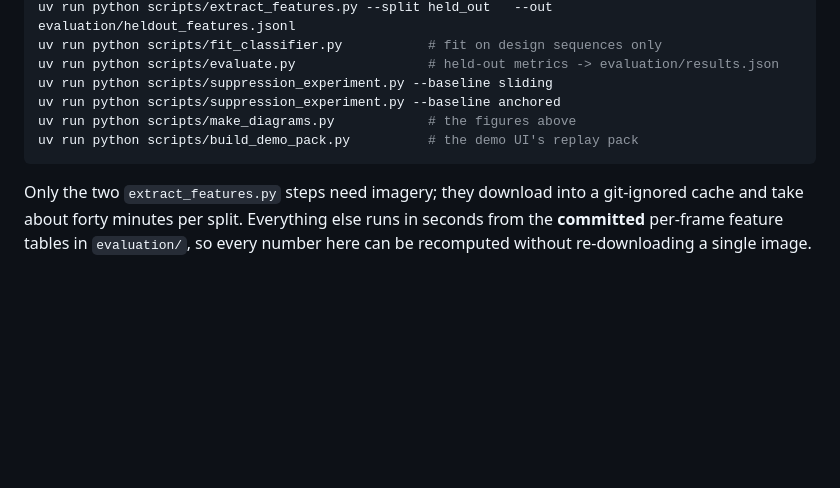
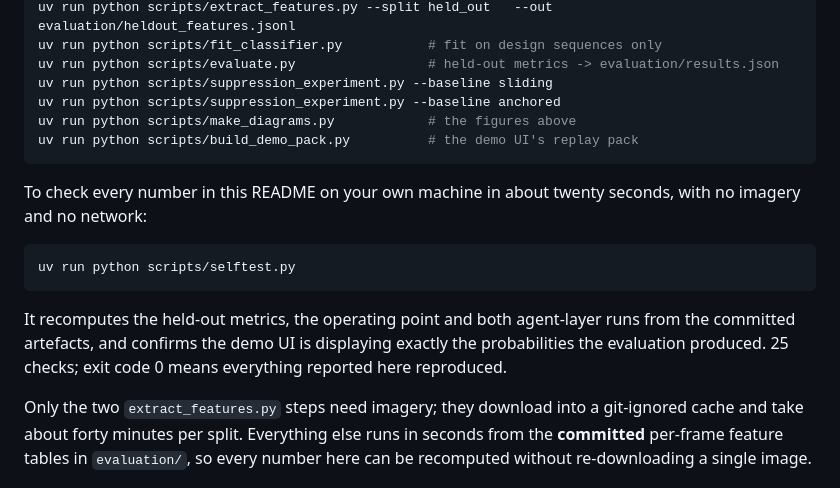
Before and after one commit to chinesepowered/hack-opencv1, a Markdown page: README.md, the part around the change. GitHub-like rendering; blank space fills up the shorter version.

Commit message:
README: point at the self-test

````diff
--- a/README.md
+++ b/README.md
@@ -164,6 +164,17 @@ uv run python scripts/make_diagrams.py            # the figures above
 uv run python scripts/build_demo_pack.py          # the demo UI's replay pack
 ```
 
+To check every number in this README on your own machine in about twenty seconds, with no imagery
+and no network:
+
+```bash
+uv run python scripts/selftest.py
+```
+
+It recomputes the held-out metrics, the operating point and both agent-layer runs from the committed
+artefacts, and confirms the demo UI is displaying exactly the probabilities the evaluation produced.
+25 checks; exit code 0 means everything reported here reproduced.
+
 Only the two `extract_features.py` steps need imagery; they download into a git-ignored cache and
 take about forty minutes per split. Everything else runs in seconds from the **committed** per-frame
 feature tables in `evaluation/`, so every number here can be recomputed without re-downloading a
````
